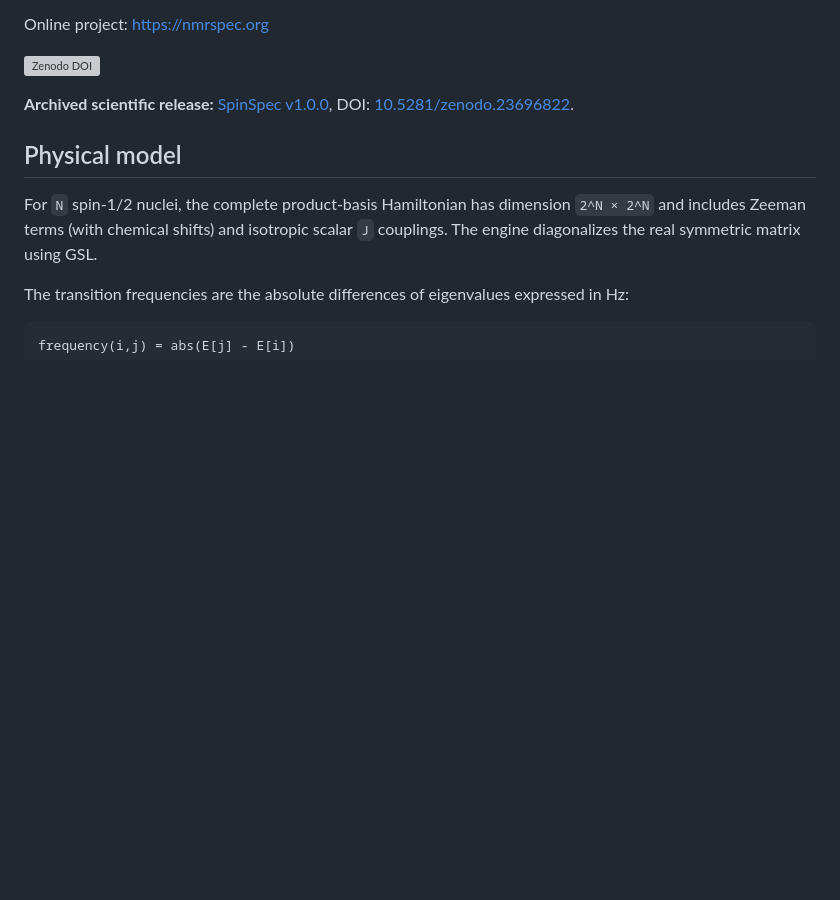
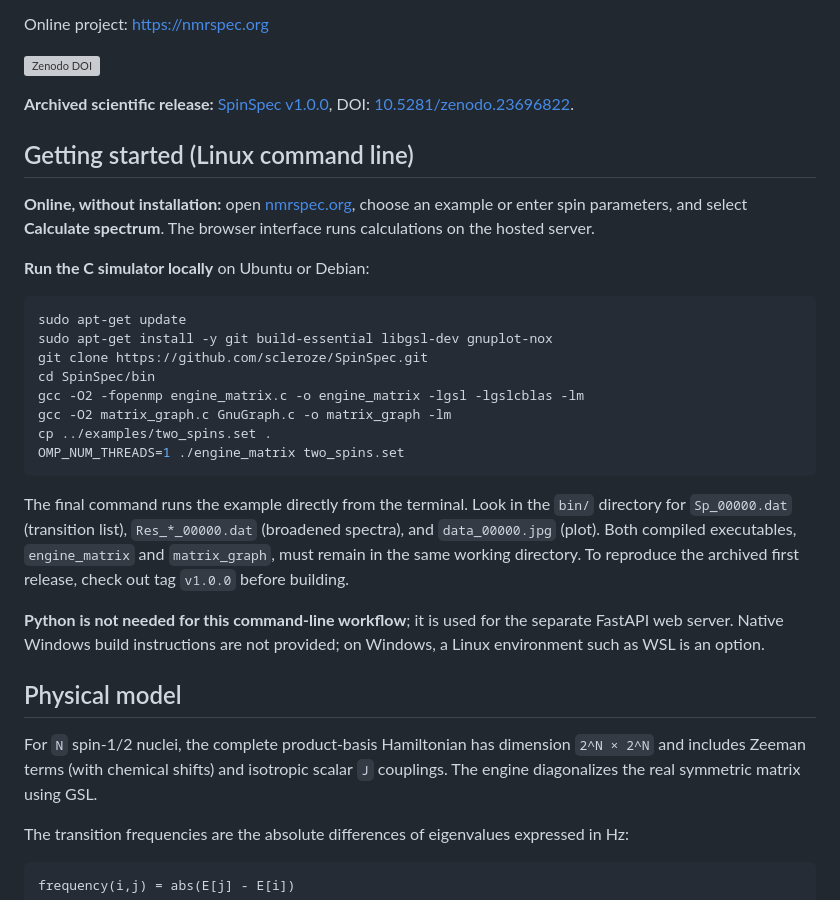
Before and after one commit to scleroze/SpinSpec, a Markdown page: README.md, the part around the change. Drawn GitHub-style; blank space fills up the shorter version; grey boxes are pictures that could not be loaded.

Commit message:
docs: add first-run Linux terminal instructions and distinguish hosted simulator

````diff
--- a/README.md
+++ b/README.md
@@ -7,6 +7,27 @@ Online project: https://nmrspec.org
 [![Zenodo DOI](https://zenodo.org/badge/DOI/10.5281/zenodo.23696822.svg)](https://doi.org/10.5281/zenodo.23696822)
 
 **Archived scientific release:** [SpinSpec v1.0.0](https://doi.org/10.5281/zenodo.23696822), DOI: [10.5281/zenodo.23696822](https://doi.org/10.5281/zenodo.23696822).
+
+## Getting started (Linux command line)
+
+**Online, without installation:** open [nmrspec.org](https://nmrspec.org), choose an example or enter spin parameters, and select **Calculate spectrum**. The browser interface runs calculations on the hosted server.
+
+**Run the C simulator locally** on Ubuntu or Debian:
+
+```bash
+sudo apt-get update
+sudo apt-get install -y git build-essential libgsl-dev gnuplot-nox
+git clone https://github.com/scleroze/SpinSpec.git
+cd SpinSpec/bin
+gcc -O2 -fopenmp engine_matrix.c -o engine_matrix -lgsl -lgslcblas -lm
+gcc -O2 matrix_graph.c GnuGraph.c -o matrix_graph -lm
+cp ../examples/two_spins.set .
+OMP_NUM_THREADS=1 ./engine_matrix two_spins.set
+```
+
+The final command runs the example directly from the terminal. Look in the `bin/` directory for `Sp_00000.dat` (transition list), `Res_*_00000.dat` (broadened spectra), and `data_00000.jpg` (plot). Both compiled executables, `engine_matrix` and `matrix_graph`, must remain in the same working directory. To reproduce the archived first release, check out tag `v1.0.0` before building.
+
+**Python is not needed for this command-line workflow**; it is used for the separate FastAPI web server. Native Windows build instructions are not provided; on Windows, a Linux environment such as WSL is an option.
 
 ## Physical model
 
````
